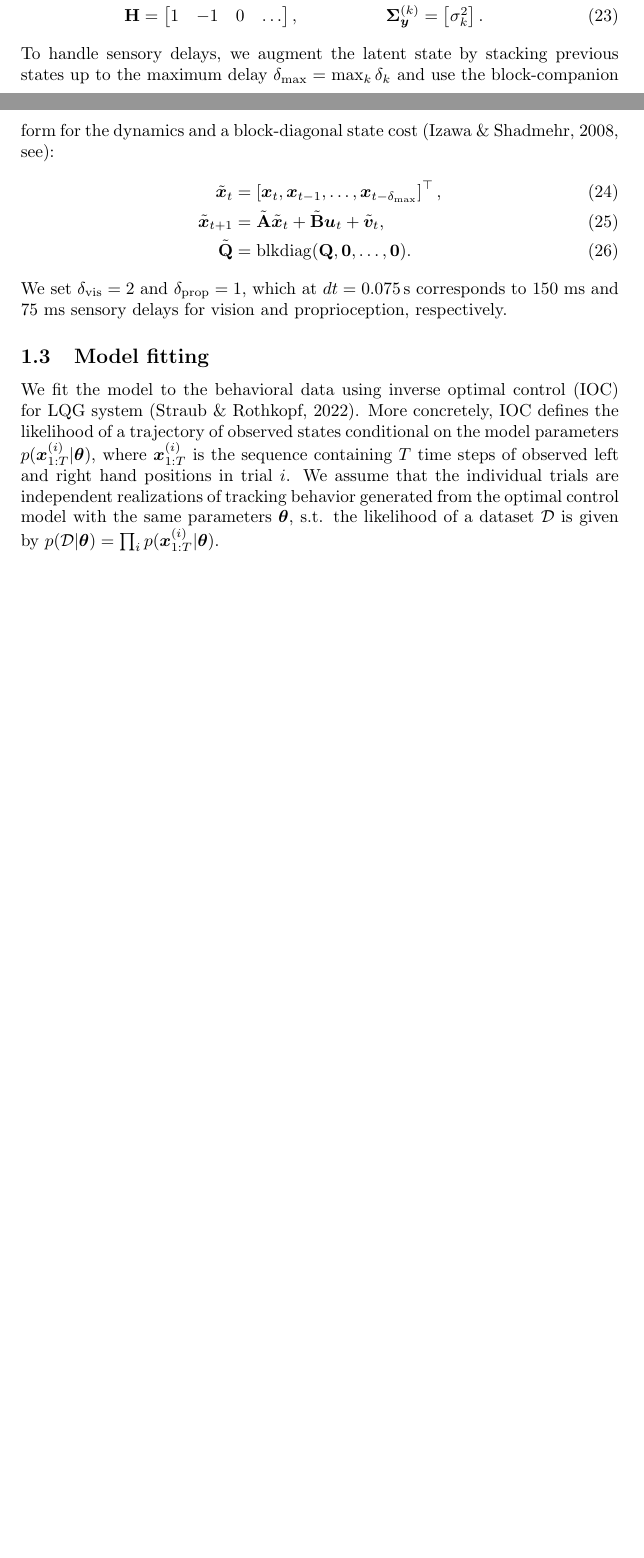
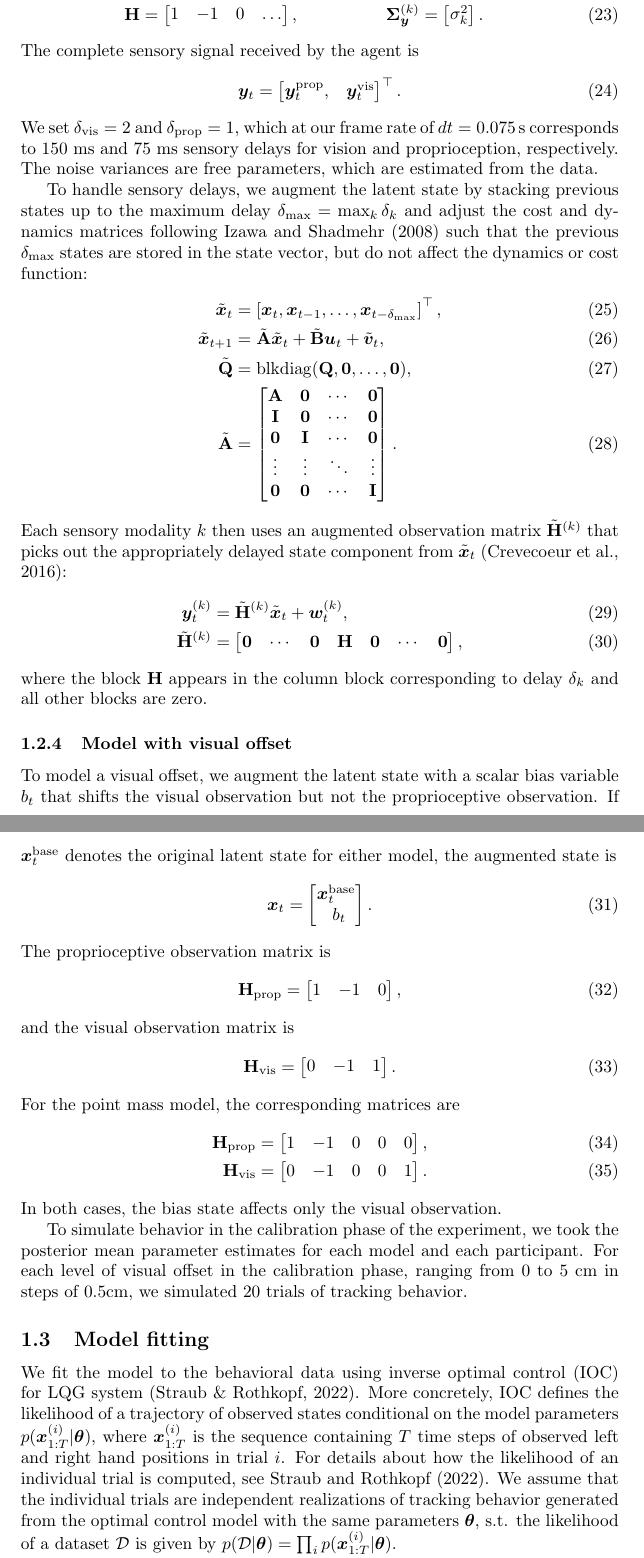
Before and after one commit to dominikstrb/cpp-proprioception, a LaTeX document (supp-mat-model/multisensory.tex): two parts of pages 3 and 4 of 5 before the commit and two parts of pages 4 and 5 of 7 after it, joined at a grey line, cut so that both start at the same text, the shorter picture padded with empty space. Compiled offline with pdfLaTeX.

Commit message:
Update supplementary material

```diff
--- a/supp-mat-model/multisensory.tex
+++ b/supp-mat-model/multisensory.tex
@@ -13,7 +13,7 @@
 \addbibresource{references.bib}
 
 
-\title{Supplementary material: Continuous proprioception model }
+\title{Supplementary material: Continuous multsisensory proprioception model}
 % \author{Dominik Straub}
 % \date{March 2026}
 
@@ -133,32 +135,59 @@ Sensory observations are modelled as the signed difference between the right and
     \mathbf H &= \begin{bmatrix} 1 & -1 & 0 & \dots \end{bmatrix},
     && \mathbf \Sigma_\obs^{(k)} = \begin{bmatrix} \sigma_k^2 \end{bmatrix}.
 \end{align}
-To handle sensory delays, we augment the latent state by stacking previous states up to the maximum delay $\delta_{\max}=\max_k \delta_k$ and use the block-companion form for the dynamics and a block-diagonal state cost \citep[see]{izawa2008line}:
+The complete sensory signal received by the agent is
+\begin{align}
+    \obs_t = \begin{bmatrix}
+        \obs_t^{\text{prop}}, & \obs_t^{\text{vis}}
+    \end{bmatrix}^\top.
+\end{align}
+We set $\delta_{\text{vis}} = 2$ and $\delta_{\text{prop}} = 1$, which at our frame rate of $dt=0.075\,$s corresponds to 150 ms and 75 ms sensory delays for vision and proprioception, respectively. The noise variances are free parameters, which are estimated from the data.
+
+To handle sensory delays, we augment the latent state by stacking previous states up to the maximum delay $\delta_{\max}=\max_k \delta_k$ and adjust the cost and dynamics matrices following \citet{izawa2008line} such that the previous $\delta_{\max}$ states are stored in the state vector, but do not affect the dynamics or cost function:
 \begin{align}
     \tilde\state_t &= \left[\state_t, \state_{t-1}, \dots, \state_{t-\delta_{\max}}\right]^\top, \\
     \tilde\state_{t+1} &= \tilde{\mathbf A} \tilde\state_t + \tilde{\mathbf B} \action_t + \tilde{\statenoise}_t, \\
-    \tilde{\mathbf Q} &= \operatorname{blkdiag}(\mathbf Q, \mathbf 0, \dots, \mathbf 0).
+    \tilde{\mathbf Q} &= \operatorname{blkdiag}(\mathbf Q, \mathbf 0, \dots, \mathbf 0), \\
+    \tilde{\mathbf A} &= \begin{bmatrix} \mathbf A & \mathbf 0 & \cdots & \mathbf 0 \\ \Identity & \mathbf 0 & \cdots & \mathbf 0 \\ \mathbf 0 & \Identity & \cdots & \mathbf 0 \\ \vdots & \vdots & \ddots & \vdots \\ \mathbf 0 & \mathbf 0 & \cdots & \Identity \end{bmatrix}.
 \end{align}
-We set $\delta_{\text{vis}} = 2$ and $\delta_{\text{prop}} = 1$, which at $dt=0.075\,$s corresponds to 150 ms and 75 ms sensory delays for vision and proprioception, respectively.
+Each sensory modality $k$ then uses an augmented observation matrix $\tilde{\mathbf H}^{(k)}$ that picks out the appropriately delayed state component from $\tilde\state_t$ \citep{crevecoeur2016dynamic}:
+\begin{align}
+    \obs_t^{(k)} &= \tilde{\mathbf H}^{(k)} \tilde\state_t + \obsnoise_t^{(k)}, \\
+    \tilde{\mathbf H}^{(k)} &= \begin{bmatrix} \mathbf 0 & \cdots & \mathbf 0 & \mathbf H & \mathbf 0 & \cdots & \mathbf 0 \end{bmatrix},
+\end{align}
+where the block $\mathbf H$ appears in the column block corresponding to delay $\delta_k$ and all other blocks are zero.
 
-% \subsubsection{Bias}
-% To model a visual bias, we add a latent bias state $b_t$ that shifts the visual observation but not the proprioceptive observation. For the velocity control model, this gives the latent state
-% \begin{align}
-%     \state_t = \begin{bmatrix}
-%         x^\text{right}_t \\ x^\text{left}_t \\ b_t
-%     \end{bmatrix},
-% \end{align}
-% with observation matrices
-% \begin{align}
-%     \mathbf H_\text{prop} &= \begin{bmatrix} 1 & -1 & 0 \end{bmatrix},
-%     && \mathbf H_\text{vis} = \begin{bmatrix} 0 & -1 & 1 \end{bmatrix}.
-% \end{align}
-% For the point mass model, the same idea is extended by adding the bias state to the point-mass latent dynamics, and the visual observation depends on the bias state while proprioception remains unbiased.
+
+
+
+\subsubsection{Model with visual offset}
+To model a visual offset, we augment the latent state with a scalar bias variable $b_t$ that shifts the visual observation but not the proprioceptive observation. If $\state_t^\text{base}$ denotes the original latent state for either model, the augmented state is
+\begin{align}
+    \state_t = \begin{bmatrix}
+        \state_t^\text{base} \\\ b_t
+    \end{bmatrix}.
+\end{align}
+The proprioceptive observation matrix is
+    \begin{align}
+        \mathbf H_\text{prop} = \begin{bmatrix} 1 & -1 & 0 \end{bmatrix},
+    \end{align}
+    and the visual observation matrix is
+    \begin{align}
+        \mathbf H_\text{vis} = \begin{bmatrix} 0 & -1 & 1 \end{bmatrix}.
+    \end{align}
+    For the point mass model, the corresponding matrices are
+    \begin{align}
+        \mathbf H_\text{prop} &= \begin{bmatrix} 1 & -1 & 0 & 0 & 0 \end{bmatrix}, \\
+        \mathbf H_\text{vis} &= \begin{bmatrix} 0 & -1 & 0 & 0 & 1 \end{bmatrix}.
+    \end{align}
+ In both cases, the bias state affects only the visual observation.
+
+ To simulate behavior in the calibration phase of the experiment, we took the posterior mean parameter estimates for each model and each participant. For each level of visual offset in the calibration phase, ranging from 0 to 5 cm in steps of 0.5cm, we simulated 20 trials of tracking behavior.
 
 \subsection{Model fitting}
-We fit the model to the behavioral data using inverse optimal control (IOC) for LQG system \citep{straub2022putting}. More concretely, IOC defines the likelihood of a trajectory of observed states conditional on the model parameters $p(\state_{1:T}^{(i)} \vert \bm \theta)$, where $\state_{1:T}^{(i)}$ is the sequence containing $T$ time steps of observed left and right hand positions in trial $i$. We assume that the individual trials are independent realizations of tracking behavior generated from the optimal control model with the same parameters $\bm \theta$, s.t. the likelihood of a dataset $\mathcal{D}$ is given by $p(\mathcal{D} \vert \bm \theta) = \prod_i p(\state_{1:T}^{(i)} \vert \bm \theta)$.
+We fit the model to the behavioral data using inverse optimal control (IOC) for LQG system \citep{straub2022putting}. More concretely, IOC defines the likelihood of a trajectory of observed states conditional on the model parameters $p(\state_{1:T}^{(i)} \vert \bm \theta)$, where $\state_{1:T}^{(i)}$ is the sequence containing $T$ time steps of observed left and right hand positions in trial $i$. For details about how the likelihood of an individual trial is computed, see \citet{straub2022putting}. We assume that the individual trials are independent realizations of tracking behavior generated from the optimal control model with the same parameters $\bm \theta$, s.t. the likelihood of a dataset $\mathcal{D}$ is given by $p(\mathcal{D} \vert \bm \theta) = \prod_i p(\state_{1:T}^{(i)} \vert \bm \theta)$.
 
-For the experiment with unisensory and multisensory conditions, we assume that the same action cost $c$ and action variability $\sigma_\text{action}$ applies across all conditions. We further assume that there is one proprioceptive uncertainty parameter $\sigma_\text{prop}$ are two visual uncertainty parameters $\sigma_{\text{vis},1}$ and $\sigma_{\text{vis},2}$, one for each condition of visual uncertainty in the experiment.
+To model the experiment with unisensory and multisensory conditions, we assume that the same action cost $c$ and action variability $\sigma_\text{action}$ applies across all conditions. We further assume that there is one proprioceptive uncertainty parameter $\sigma_\text{prop}$ that is active across all conditions. Furthermore, there are two visual uncertainty parameters $\sigma_{\text{vis},1}$ and $\sigma_{\text{vis},2}$, one for each kind of visual stimulus in the experiment.
 
 Overall, the model has five free parameters $\bm \theta = \left\{c, \sigma_\text{action}, \sigma_\text{prop}, \sigma_{\text{vis},1}, \sigma_{\text{vis},2}\right\}$,
 where $\sigma_{\text{vis},1}$ and $\sigma_{\text{vis},2}$ are the visual noise parameters for the two levels of visual stimuli in the experiment.
```
Also changed, not shown: supp-mat-model/references.bib (+25 -0 lines), supp-mat-model/main.pdf (deleted), supp-mat-model/multisensory.pdf (added), supp-mat-model/supp_model.pdf, supp-mat-model/unisensory.pdf (added), supp-mat-model/unisensory.tex (renamed from supp-mat-model/main.tex), supp-mat-model/multisensory.tex (37 more changed lines).
